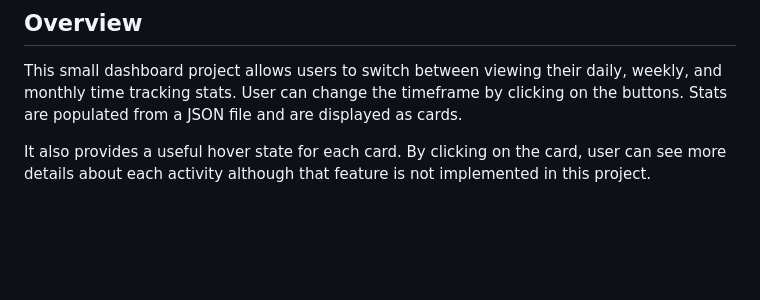
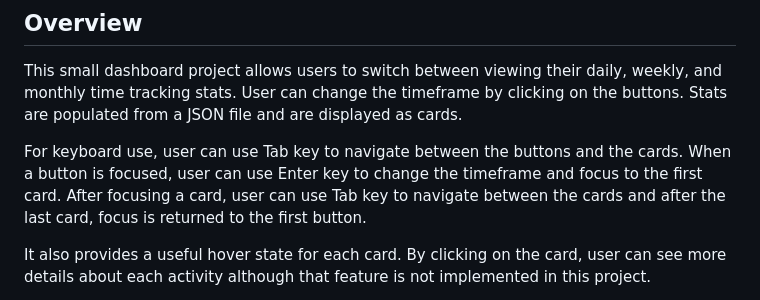
Before and after one commit to py-code314/time-tracking-dashboard, a Markdown page: README.md, the part around the change. GitHub-like rendering; blank space fills up the shorter version.

Commit message:
docs: Add details about using Tab to focus

```diff
--- a/README.md
+++ b/README.md
@@ -21,6 +21,8 @@ This is a solution to the [Time tracking dashboard challenge on Frontend Mentor]
 ## Overview
 
 This small dashboard project allows users to switch between viewing their daily, weekly, and monthly time tracking stats. User can change the timeframe by clicking on the buttons. Stats are populated from a JSON file and are displayed as cards.
+
+For keyboard use, user can use Tab key to navigate between the buttons and the cards. When a button is focused, user can use Enter key to change the timeframe and focus to the first card. After focusing a card, user can use Tab key to navigate between the cards and after the last card, focus is returned to the first button.
 
 It also provides a useful hover state for each card. By clicking on the card, user can see more details about each activity although that feature is not implemented in this project.
 
```
